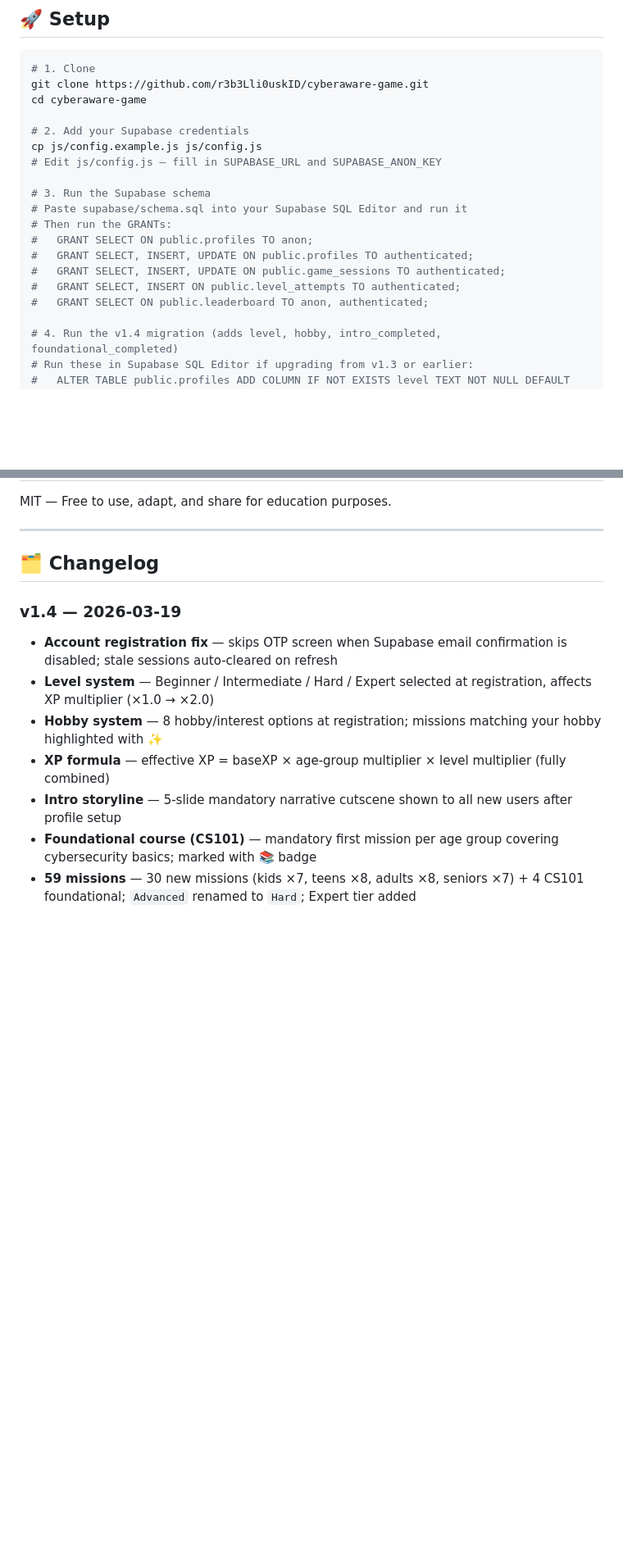
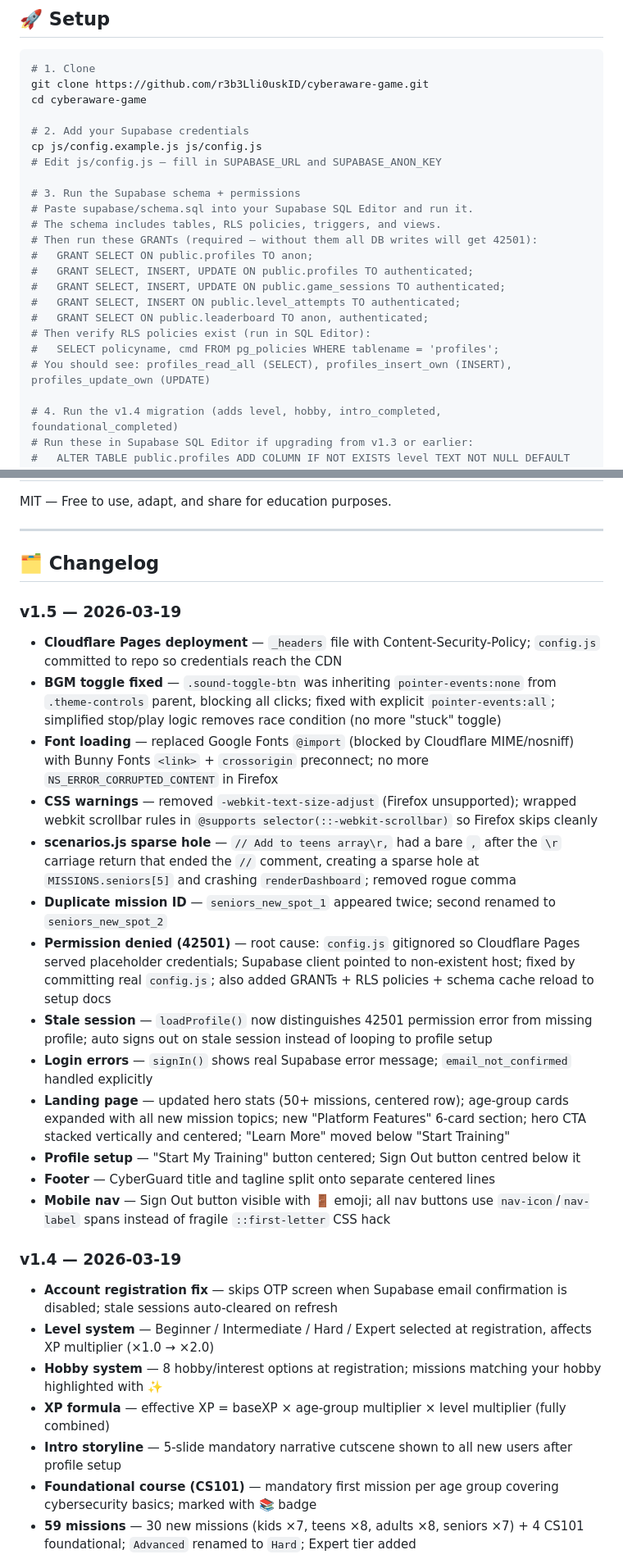
Before and after one commit to r3b3Lli0uskID/cyberaware-game, a Markdown page: README.md, 2 parts joined by grey strips. Shown at 82% size. GitHub-like rendering; blank space fills up the shorter version.

Commit message:
Update README: v1.5 changelog, setup docs, mission count
- Add v1.5 changelog covering all fixes from this session
- Expand step 3 setup: GRANTs + policy verification query
- Update mission count to 50+ in features list

Co-Authored-By: Claude Sonnet 4.6 <noreply@anthropic.com>

```diff
--- a/README.md
+++ b/README.md
@@ -40,14 +40,18 @@ cd cyberaware-game
 cp js/config.example.js js/config.js
 # Edit js/config.js — fill in SUPABASE_URL and SUPABASE_ANON_KEY
 
-# 3. Run the Supabase schema
-# Paste supabase/schema.sql into your Supabase SQL Editor and run it
-# Then run the GRANTs:
+# 3. Run the Supabase schema + permissions
+# Paste supabase/schema.sql into your Supabase SQL Editor and run it.
+# The schema includes tables, RLS policies, triggers, and views.
+# Then run these GRANTs (required — without them all DB writes will get 42501):
 #   GRANT SELECT ON public.profiles TO anon;
 #   GRANT SELECT, INSERT, UPDATE ON public.profiles TO authenticated;
 #   GRANT SELECT, INSERT, UPDATE ON public.game_sessions TO authenticated;
 #   GRANT SELECT, INSERT ON public.level_attempts TO authenticated;
 #   GRANT SELECT ON public.leaderboard TO anon, authenticated;
+# Then verify RLS policies exist (run in SQL Editor):
+#   SELECT policyname, cmd FROM pg_policies WHERE tablename = 'profiles';
+# You should see: profiles_read_all (SELECT), profiles_insert_own (INSERT), profiles_update_own (UPDATE)
 
 # 4. Run the v1.4 migration (adds level, hobby, intro_completed, foundational_completed)
 # Run these in Supabase SQL Editor if upgrading from v1.3 or earlier:
@@ -83,6 +87,21 @@ MIT — Free to use, adapt, and share for education purposes.
 ---
 
 ## 🗂️ Changelog
+
+### v1.5 — 2026-03-19
+- **Cloudflare Pages deployment** — `_headers` file with Content-Security-Policy; `config.js` committed to repo so credentials reach the CDN
+- **BGM toggle fixed** — `.sound-toggle-btn` was inheriting `pointer-events:none` from `.theme-controls` parent, blocking all clicks; fixed with explicit `pointer-events:all`; simplified stop/play logic removes race condition (no more "stuck" toggle)
+- **Font loading** — replaced Google Fonts `@import` (blocked by Cloudflare MIME/nosniff) with Bunny Fonts `<link>` + `crossorigin` preconnect; no more `NS_ERROR_CORRUPTED_CONTENT` in Firefox
+- **CSS warnings** — removed `-webkit-text-size-adjust` (Firefox unsupported); wrapped webkit scrollbar rules in `@supports selector(::-webkit-scrollbar)` so Firefox skips cleanly
+- **scenarios.js sparse hole** — `// Add to teens array\r,` had a bare `,` after the `\r` carriage return that ended the `//` comment, creating a sparse hole at `MISSIONS.seniors[5]` and crashing `renderDashboard`; removed rogue comma
+- **Duplicate mission ID** — `seniors_new_spot_1` appeared twice; second renamed to `seniors_new_spot_2`
+- **Permission denied (42501)** — root cause: `config.js` gitignored so Cloudflare Pages served placeholder credentials; Supabase client pointed to non-existent host; fixed by committing real `config.js`; also added GRANTs + RLS policies + schema cache reload to setup docs
+- **Stale session** — `loadProfile()` now distinguishes 42501 permission error from missing profile; auto signs out on stale session instead of looping to profile setup
+- **Login errors** — `signIn()` shows real Supabase error message; `email_not_confirmed` handled explicitly
+- **Landing page** — updated hero stats (50+ missions, centered row); age-group cards expanded with all new mission topics; new "Platform Features" 6-card section; hero CTA stacked vertically and centered; "Learn More" moved below "Start Training"
+- **Profile setup** — "Start My Training" button centered; Sign Out button centred below it
+- **Footer** — CyberGuard title and tagline split onto separate centered lines
+- **Mobile nav** — Sign Out button visible with 🚪 emoji; all nav buttons use `nav-icon`/`nav-label` spans instead of fragile `::first-letter` CSS hack
 
 ### v1.4 — 2026-03-19
 - **Account registration fix** — skips OTP screen when Supabase email confirmation is disabled; stale sessions auto-cleared on refresh
```
Also changed, not shown: other parts of README.md (+1 -1 lines).
